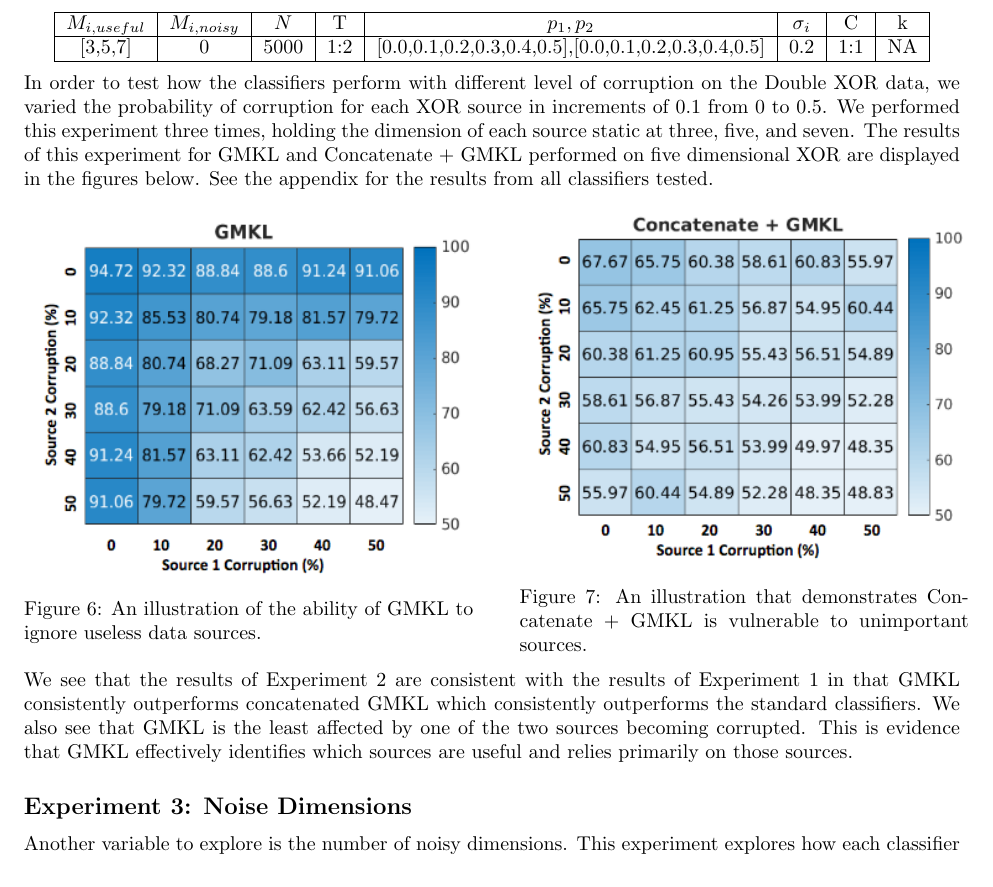
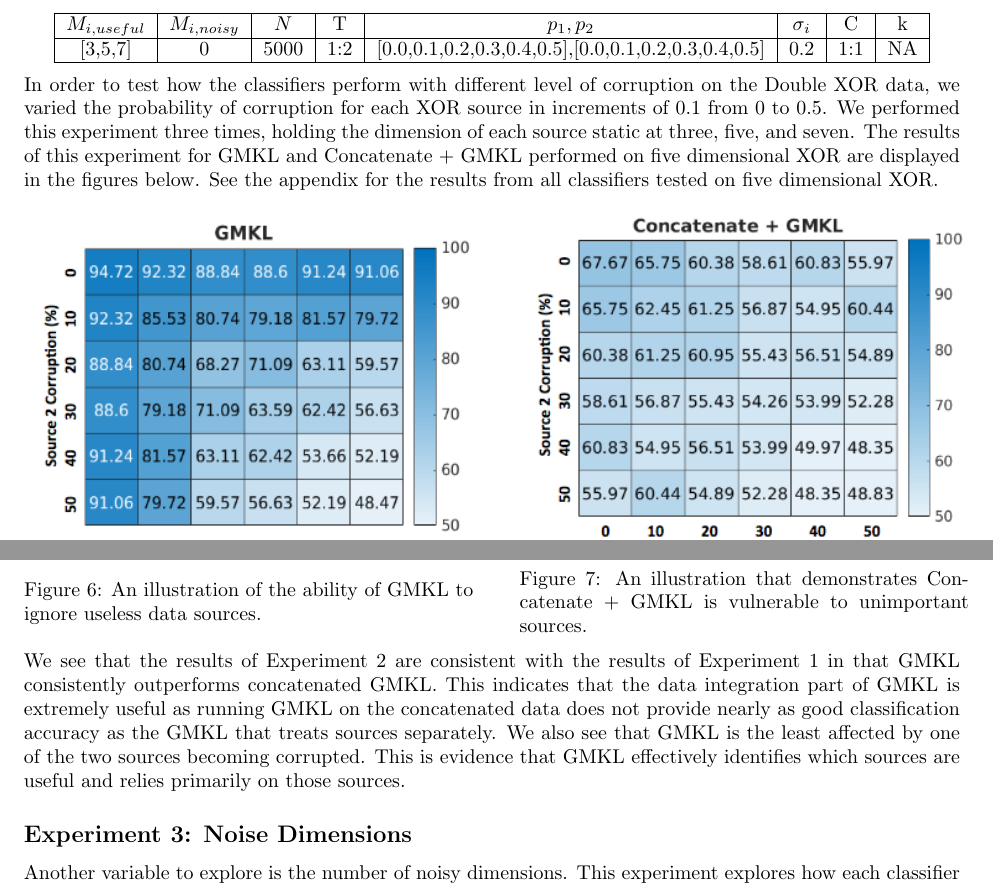
Before and after one commit to pjh5/MLSiml, a LaTeX document (report/writeup.tex): part of page 9 of 15 before the commit and two parts of page 9 of 15 after it, the two joined at a grey line, cut so that both start at the same text. Compiled offline with pdfLaTeX.

Commit message:
added some content

```diff
--- a/report/writeup.tex
+++ b/report/writeup.tex
@@ -601,7 +601,7 @@ source in increments of 0.1 from 0 to 0.5. We performed this experiment three
 times, holding the dimension of each source static at three, five, and seven.
 The results of this experiment for GMKL and Concatenate + GMKL performed on
 five dimensional XOR are displayed in the figures below. See the appendix for
-the results from all classifiers tested.
+the results from all classifiers tested on five dimensional XOR.
 
 
 \begin{minipage}{\textwidth}
@@ -626,8 +626,7 @@ the results from all classifiers tested.
 
 
 We see that the results of Experiment 2 are consistent with the results of
-Experiment 1 in that GMKL consistently outperforms concatenated GMKL which
-consistently outperforms the standard classifiers. We also see that GMKL is the
+Experiment 1 in that GMKL consistently outperforms concatenated GMKL. This indicates that the data integration part of GMKL is extremely useful as running GMKL on the concatenated data does not provide nearly as good classification accuracy as the GMKL that treats sources separately. We also see that GMKL is the
 least affected by one of the two sources becoming corrupted. This is evidence
 that GMKL effectively identifies which sources are useful and relies primarily
 on those sources.
```
